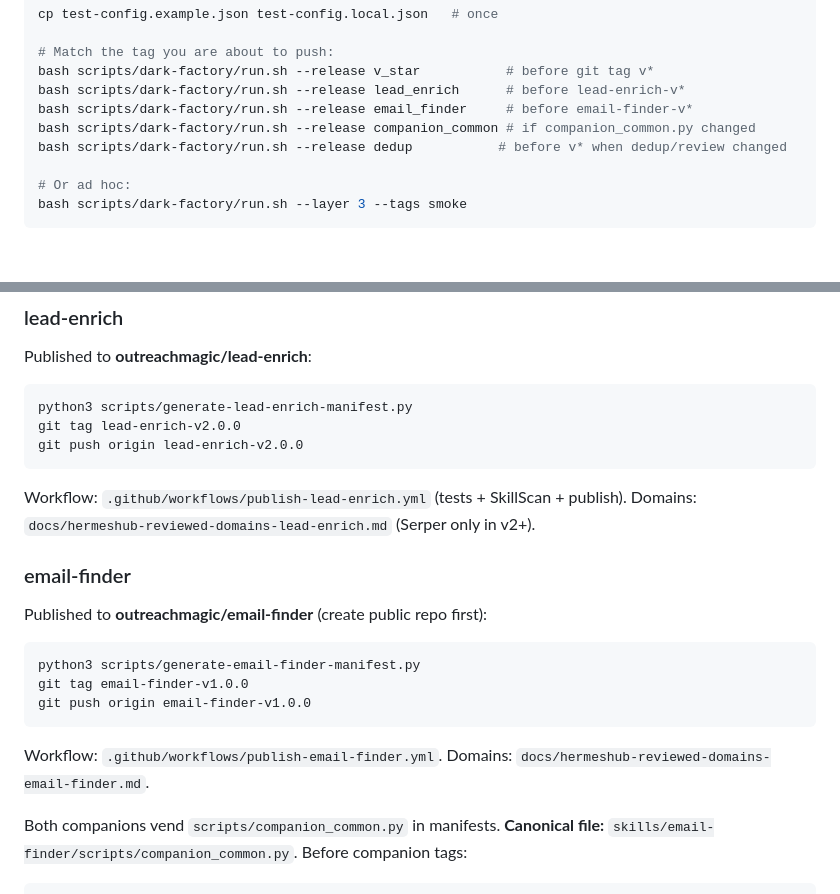
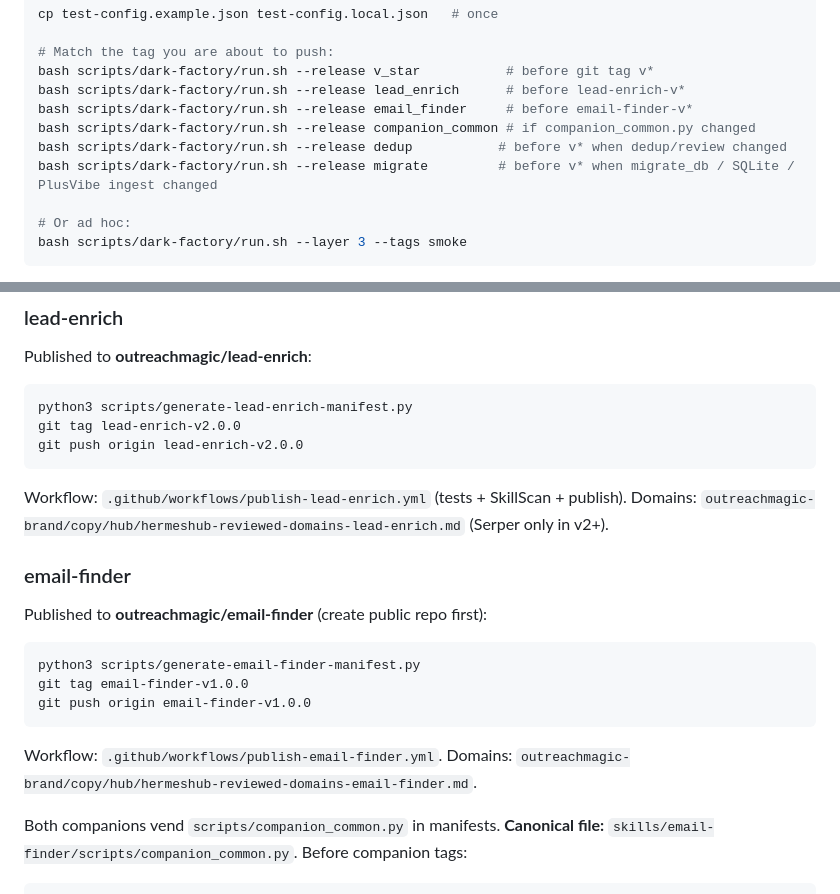
Before and after one commit to outreachmagic/outreachmagic, a Markdown page: docs/RELEASING.md, 2 parts joined by grey strips. Drawn GitHub-style; blank space fills up the shorter version.

Commit message:
docs: add migrate release filter to dark factory gate
Co-authored-by: Cursor <cursoragent@cursor.com>

````diff
--- a/docs/RELEASING.md
+++ b/docs/RELEASING.md
@@ -81,6 +81,7 @@ bash scripts/dark-factory/run.sh --release lead_enrich      # before lead-enrich
 bash scripts/dark-factory/run.sh --release email_finder     # before email-finder-v*
 bash scripts/dark-factory/run.sh --release companion_common # if companion_common.py changed
 bash scripts/dark-factory/run.sh --release dedup           # before v* when dedup/review changed
+bash scripts/dark-factory/run.sh --release migrate         # before v* when migrate_db / SQLite / PlusVibe ingest changed
 
 # Or ad hoc:
 bash scripts/dark-factory/run.sh --layer 3 --tags smoke
@@ -188,7 +189,7 @@ git push origin lead-enrich-v2.0.0
 ```
 
 Workflow: `.github/workflows/publish-lead-enrich.yml` (tests + SkillScan + publish).
-Domains: `docs/hermeshub-reviewed-domains-lead-enrich.md` (Serper only in v2+).
+Domains: `outreachmagic-brand/copy/hub/hermeshub-reviewed-domains-lead-enrich.md` (Serper only in v2+).
 
 ### email-finder
 
@@ -201,7 +202,7 @@ git push origin email-finder-v1.0.0
 ```
 
 Workflow: `.github/workflows/publish-email-finder.yml`.
-Domains: `docs/hermeshub-reviewed-domains-email-finder.md`.
+Domains: `outreachmagic-brand/copy/hub/hermeshub-reviewed-domains-email-finder.md`.
 
 Both companions vend `scripts/companion_common.py` in manifests. **Canonical file:** `skills/email-finder/scripts/companion_common.py`. Before companion tags:
 
````
